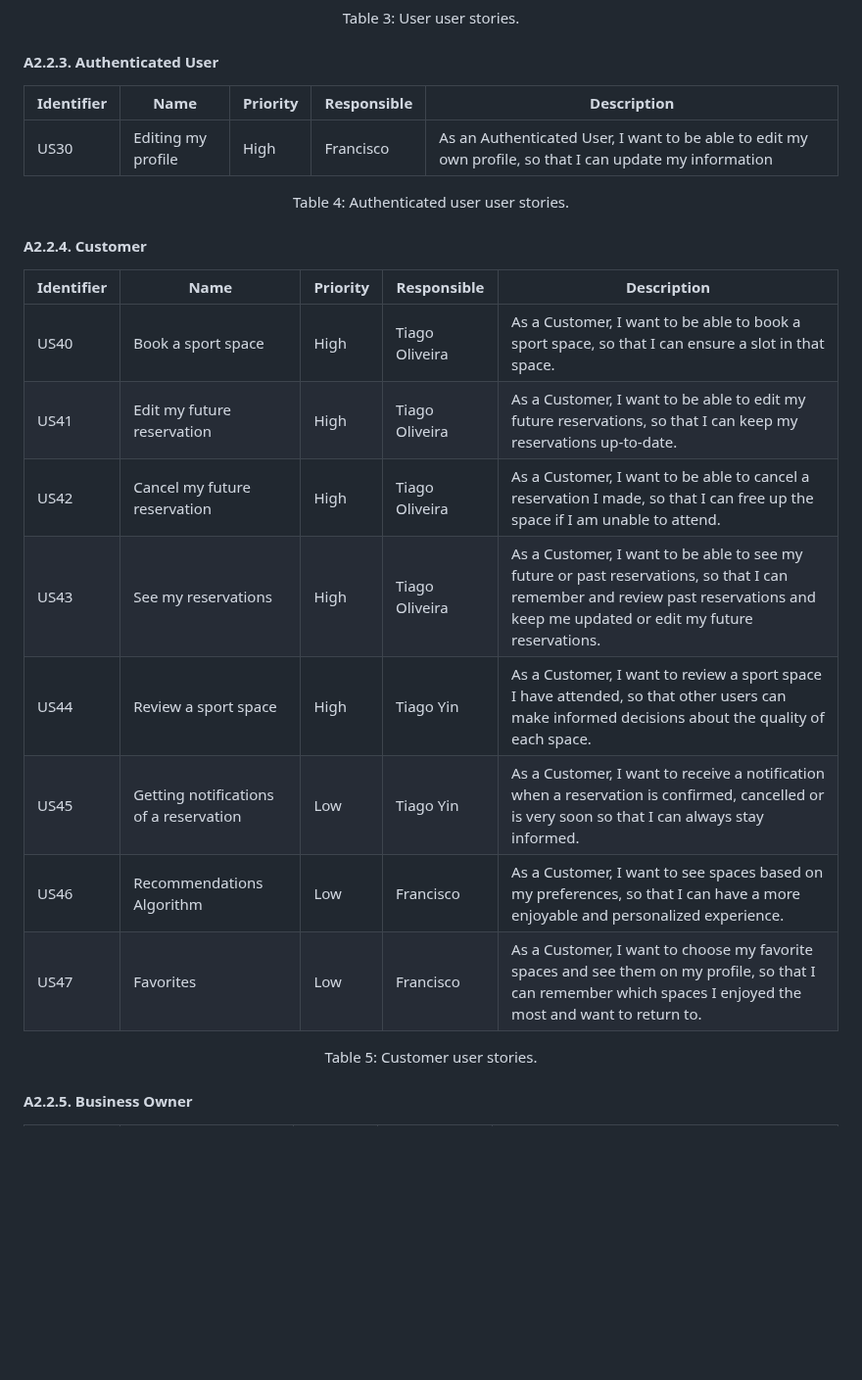
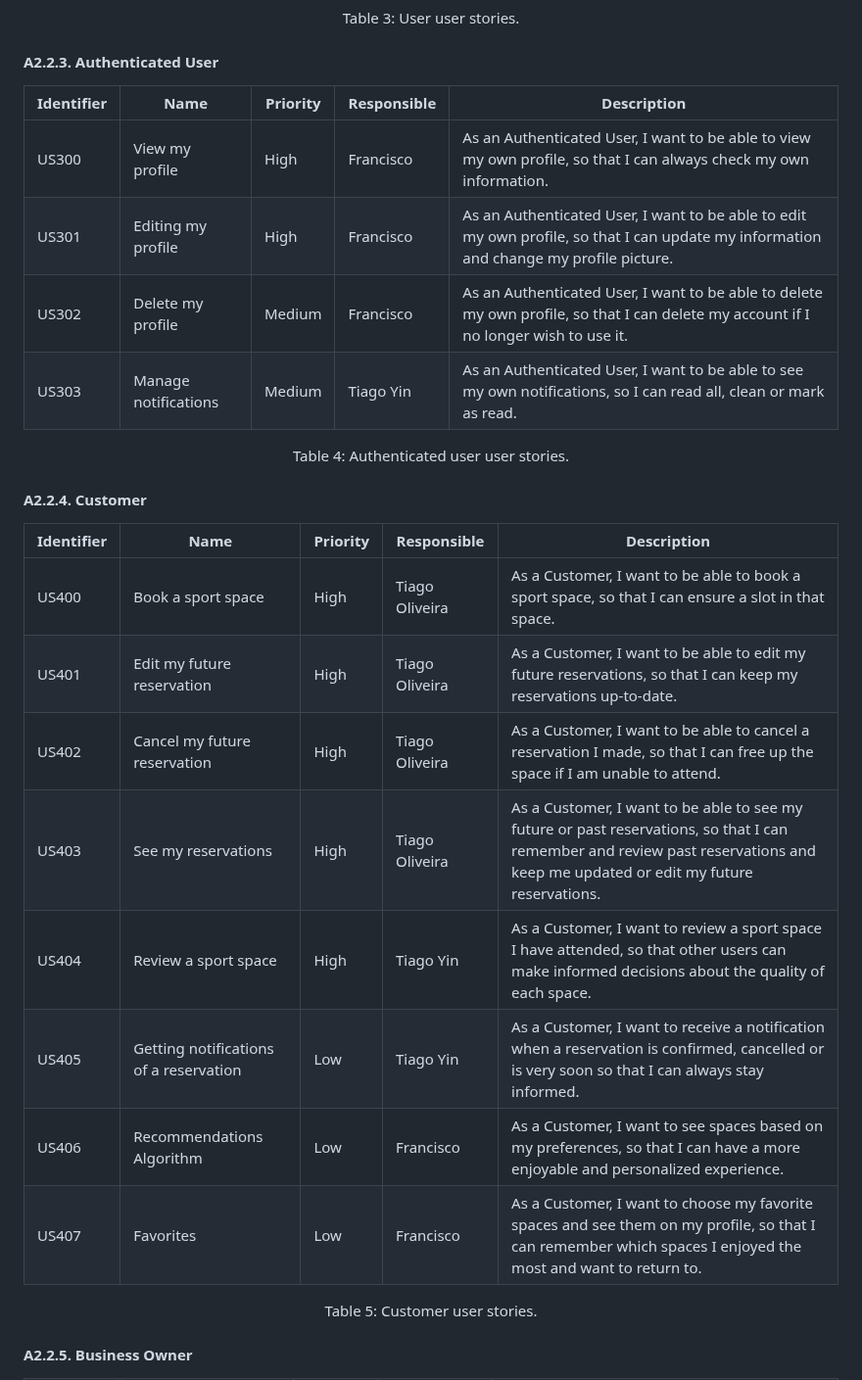
Before and after one commit to FEUP-tiago-repositories/lbaw, a Markdown page: artifacts/ER/ER.md, the part around one of its changes. Shown at 98% size. GitHub-like rendering; blank space fills up the shorter version.

```diff
--- a/artifacts/ER/ER.md
+++ b/artifacts/ER/ER.md
@@ -81,9 +86,12 @@ For the _SportsHub_ website, consider the user stories that are presented in the
 
 #### A2.2.3. Authenticated User
 
-| Identifier | Name               | Priority | Responsible    | Description                                                                                             |
-| ---------- | ------------------ | -------- | -------------- | ------------------------------------------------------------------------------------------------------- |
-| US30       | Editing my profile | High     | Francisco | As an Authenticated User, I want to be able to edit my own profile, so that I can update my information |
+| Identifier  | Name                 | Priority | Responsible | Description                                                                                                                            |
+| ------------| ---------------------| -------- | ------------| -------------------------------------------------------------------------------------------------------------------------------------- |
+| US300       | View my profile      | High     | Francisco   | As an Authenticated User, I want to be able to view my own profile, so that I can always check my own information.                     |
+| US301       | Editing my profile   | High     | Francisco   | As an Authenticated User, I want to be able to edit my own profile, so that I can update my information and change my profile picture. |
+| US302       | Delete my profile    | Medium   | Francisco   | As an Authenticated User, I want to be able to delete my own profile, so that I can delete my account if I no longer wish to use it.   |
+| US303       | Manage notifications | Medium   | Tiago Yin   | As an Authenticated User, I want to be able to see my own notifications, so I can read all, clean or mark as read.                     |
 
 <div align="center">
   <p>Table 4: Authenticated user user stories.</p>
@@ -91,16 +99,16 @@ For the _SportsHub_ website, consider the user stories that are presented in the
 
 #### A2.2.4. Customer
 
-| Identifier | Name                                   | Priority | Responsible | Description                                                                                                                                                                     |
-| ---------- | -------------------------------------- | -------- | ----------- | ------------------------------------------------------------------------------------------------------------------------------------------------------------------------------- |
-| US40       | Book a sport space                     | High     | Tiago Oliveira     | As a Customer, I want to be able to book a sport space, so that I can ensure a slot in that space.                                                                              |
-| US41       | Edit my future reservation             | High     | Tiago Oliveira    | As a Customer, I want to be able to edit my future reservations, so that I can keep my reservations up-to-date.                                                                 |
-| US42       | Cancel my future reservation           | High     | Tiago Oliveira     | As a Customer, I want to be able to cancel a reservation I made, so that I can free up the space if I am unable to attend.                                                      |
-| US43       | See my reservations                    | High     | Tiago Oliveira    | As a Customer, I want to be able to see my future or past reservations, so that I can remember and review past reservations and keep me updated or edit my future reservations. |
-| US44       | Review a sport space                   | High   | Tiago Yin     | As a Customer, I want to review a sport space I have attended, so that other users can make informed decisions about the quality of each space.                                 |
-| US45       | Getting notifications of a reservation | Low      | Tiago Yin     | As a Customer, I want to receive a notification when a reservation is confirmed, cancelled or is very soon so that I can always stay informed.                                  |
-| US46       | Recommendations Algorithm              | Low      | Francisco   | As a Customer, I want to see spaces based on my preferences, so that I can have a more enjoyable and personalized experience.                                                   |
-| US47       | Favorites                              | Low      | Francisco   | As a Customer, I want to choose my favorite spaces and see them on my profile, so that I can remember which spaces I enjoyed the most and want to return to.                    |
+| Identifier  | Name                                   | Priority | Responsible | Description                                                                                                                                                                     |
+| ------------|--------------------------------------- | -------- | ----------- | ------------------------------------------------------------------------------------------------------------------------------------------------------------------------------- |
+| US400       | Book a sport space                     | High     | Tiago Oliveira | As a Customer, I want to be able to book a sport space, so that I can ensure a slot in that space.                                                                              |
+| US401       | Edit my future reservation             | High     | Tiago Oliveira | As a Customer, I want to be able to edit my future reservations, so that I can keep my reservations up-to-date.                                                                 |
+| US402       | Cancel my future reservation           | High     | Tiago Oliveira | As a Customer, I want to be able to cancel a reservation I made, so that I can free up the space if I am unable to attend.                                                      |
+| US403       | See my reservations                    | High     | Tiago Oliveira | As a Customer, I want to be able to see my future or past reservations, so that I can remember and review past reservations and keep me updated or edit my future reservations. |
+| US404       | Review a sport space                   | High     | Tiago Yin   | As a Customer, I want to review a sport space I have attended, so that other users can make informed decisions about the quality of each space.                                 |
+| US405       | Getting notifications of a reservation | Low      | Tiago Yin   | As a Customer, I want to receive a notification when a reservation is confirmed, cancelled or is very soon so that I can always stay informed.                                  |
+| US406       | Recommendations Algorithm              | Low      | Francisco   | As a Customer, I want to see spaces based on my preferences, so that I can have a more enjoyable and personalized experience.                                                   |
+| US407       | Favorites                              | Low      | Francisco   | As a Customer, I want to choose my favorite spaces and see them on my profile, so that I can remember which spaces I enjoyed the most and want to return to.                    |
 
 <div align="center">
   <p>Table 5: Customer user stories.</p>
```
Also changed, not shown: other parts of artifacts/ER/ER.md (+39 -34 lines).
